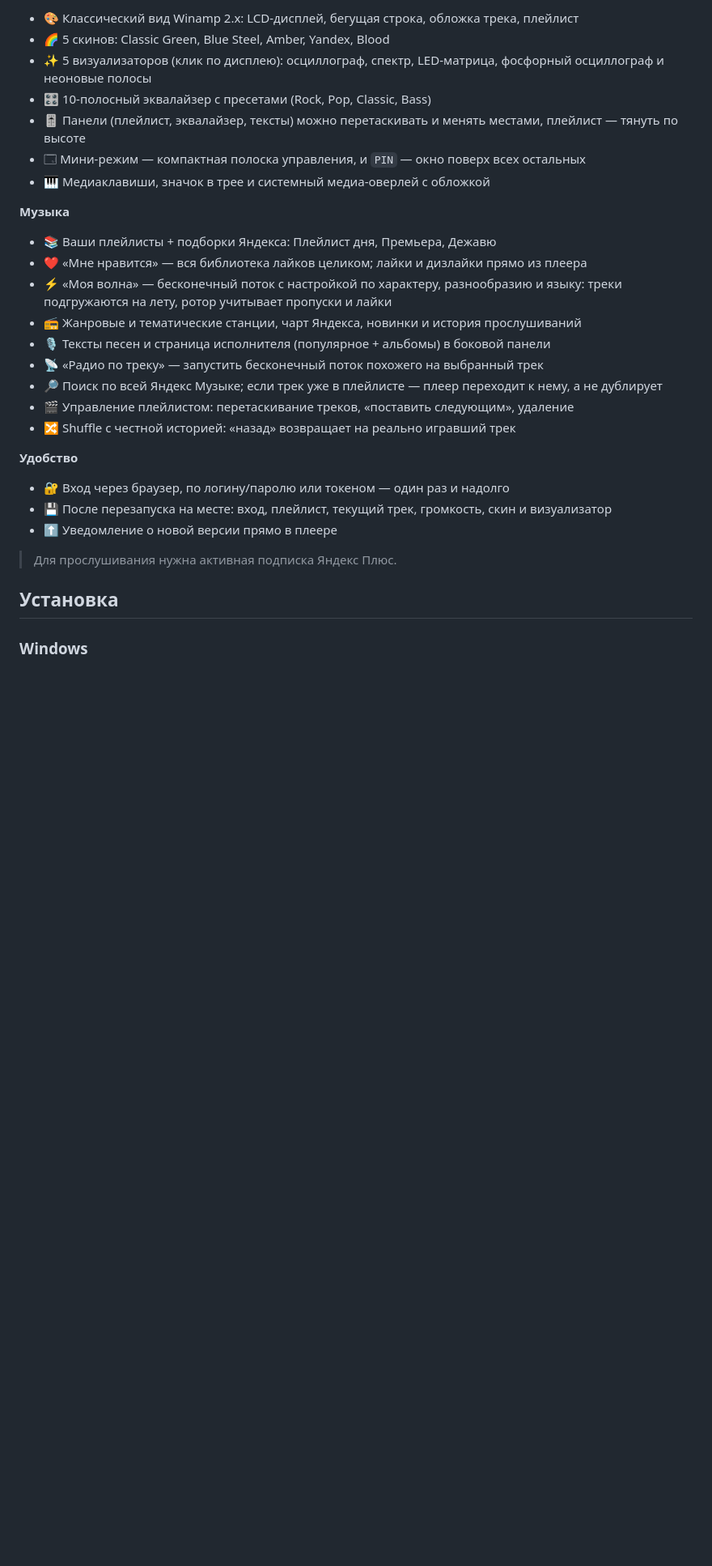
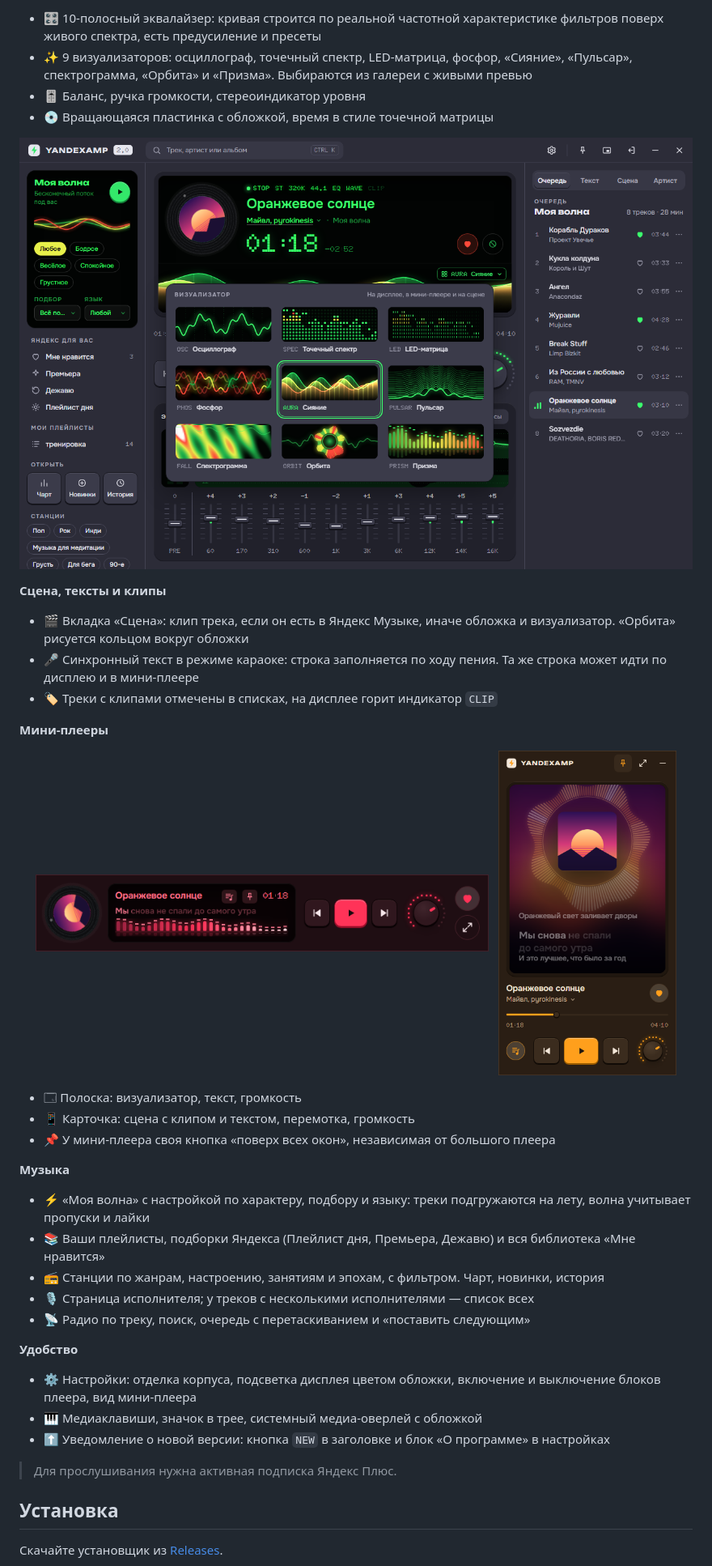
Before and after one commit to tommithetomat/yandexamp, a Markdown page: README.md, the part around the change printed below. Shown: that part at 81% size. GitHub-like rendering; pictures changed too: docs/v2-mini-card.png (added), docs/v2-mini-strip.png (added), docs/v2-visualizers.png (added); blank space fills up the shorter version.

```diff
--- a/README.md
+++ b/README.md
@@ -14,33 +30,48 @@
 
-- 🎨 Классический вид Winamp 2.x: LCD-дисплей, бегущая строка, обложка трека, плейлист
-- 🌈 5 скинов: Classic Green, Blue Steel, Amber, Yandex, Blood
-- ✨ 5 визуализаторов (клик по дисплею): осциллограф, спектр, LED-матрица, фосфорный осциллограф и неоновые полосы
-- 🎛 10-полосный эквалайзер с пресетами (Rock, Pop, Classic, Bass)
-- 🎚 Панели (плейлист, эквалайзер, тексты) можно перетаскивать и менять местами, плейлист — тянуть по высоте
-- 🗔 Мини-режим — компактная полоска управления, и `PIN` — окно поверх всех остальных
-- 🎹 Медиаклавиши, значок в трее и системный медиа-оверлей с обложкой
+- 🎛 10-полосный эквалайзер: кривая строится по реальной частотной характеристике фильтров поверх живого спектра, есть предусиление и пресеты
+- ✨ 9 визуализаторов: осциллограф, точечный спектр, LED-матрица, фосфор, «Сияние», «Пульсар», спектрограмма, «Орбита» и «Призма». Выбираются из галереи с живыми превью
+- 🎚 Баланс, ручка громкости, стереоиндикатор уровня
+- 💿 Вращающаяся пластинка с обложкой, время в стиле точечной матрицы
+
+<p align="center">
+  <img src="docs/v2-visualizers.png" alt="Галерея визуализаторов" width="900">
+</p>
+
+**Сцена, тексты и клипы**
+
+- 🎬 Вкладка «Сцена»: клип трека, если он есть в Яндекс Музыке, иначе обложка и визуализатор. «Орбита» рисуется кольцом вокруг обложки
+- 🎤 Синхронный текст в режиме караоке: строка заполняется по ходу пения. Та же строка может идти по дисплею и в мини-плеере
+- 🏷 Треки с клипами отмечены в списках, на дисплее горит индикатор `CLIP`
+
+**Мини-плееры**
+
+<p align="center">
+  <img src="docs/v2-mini-strip.png" alt="Мини-плеер: полоска" width="560">
+  &nbsp;
+  <img src="docs/v2-mini-card.png" alt="Мини-плеер: карточка" width="220">
+</p>
+
+- 🗔 Полоска: визуализатор, текст, громкость
+- 📱 Карточка: сцена с клипом и текстом, перемотка, громкость
+- 📌 У мини-плеера своя кнопка «поверх всех окон», независимая от большого плеера
 
 **Музыка**
 
-- 📚 Ваши плейлисты + подборки Яндекса: Плейлист дня, Премьера, Дежавю
-- ❤️ «Мне нравится» — вся библиотека лайков целиком; лайки и дизлайки прямо из плеера
-- ⚡ «Моя волна» — бесконечный поток с настройкой по характеру, разнообразию и языку: треки подгружаются на лету, ротор учитывает пропуски и лайки
-- 📻 Жанровые и тематические станции, чарт Яндекса, новинки и история прослушиваний
-- 🎙 Тексты песен и страница исполнителя (популярное + альбомы) в боковой панели
-- 📡 «Радио по треку» — запустить бесконечный поток похожего на выбранный трек
-- 🔎 Поиск по всей Яндекс Музыке; если трек уже в плейлисте — плеер переходит к нему, а не дублирует
-- 🎬 Управление плейлистом: перетаскивание треков, «поставить следующим», удаление
-- 🔀 Shuffle с честной историей: «назад» возвращает на реально игравший трек
+- ⚡ «Моя волна» с настройкой по характеру, подбору и языку: треки подгружаются на лету, волна учитывает пропуски и лайки
+- 📚 Ваши плейлисты, подборки Яндекса (Плейлист дня, Премьера, Дежавю) и вся библиотека «Мне нравится»
+- 📻 Станции по жанрам, настроению, занятиям и эпохам, с фильтром. Чарт, новинки, история
+- 🎙 Страница исполнителя; у треков с несколькими исполнителями — список всех
+- 📡 Радио по треку, поиск, очередь с перетаскиванием и «поставить следующим»
 
 **Удобство**
 
-- 🔐 Вход через браузер, по логину/паролю или токеном — один раз и надолго
-- 💾 После перезапуска на месте: вход, плейлист, текущий трек, громкость, скин и визуализатор
-- ⬆ Уведомление о новой версии прямо в плеере
+- ⚙️ Настройки: отделка корпуса, подсветка дисплея цветом обложки, включение и выключение блоков плеера, вид мини-плеера
+- 🎹 Медиаклавиши, значок в трее, системный медиа-оверлей с обложкой
+- ⬆ Уведомление о новой версии: кнопка `NEW` в заголовке и блок «О программе» в настройках
 
 > Для прослушивания нужна активная подписка Яндекс Плюс.
 
 ## Установка
 
-### Windows
+Скачайте установщик из [Releases](../../releases/latest).
 
```
Also changed, not shown: other parts of README.md (+60 -18 lines), docs/v2-player.png (added), 8 other files.
